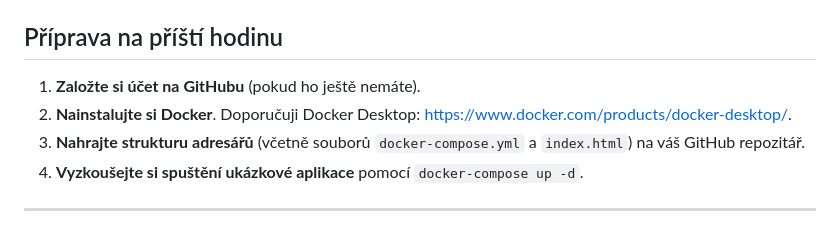
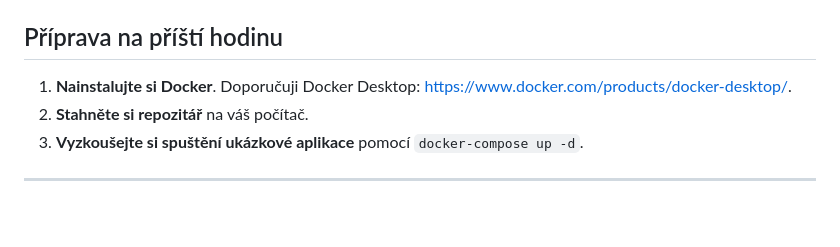
Before and after one commit to TomasRacil/analyza-IS-NoSQL, a Markdown page: 01-uvodni-hodina/README.md, the part around the change. GitHub-like rendering.

```diff
--- a/01-uvodni-hodina/README.md
+++ b/01-uvodni-hodina/README.md
@@ -84,9 +84,9 @@ Po naklonování si otevřete soubor `README.md`, který je v složce `01-uvodni
 
 ## Příprava na příští hodinu
 
-1.  **Založte si účet na GitHubu** (pokud ho ještě nemáte).
-2. **Nainstalujte si Docker**. Doporučuji Docker Desktop: [https://www.docker.com/products/docker-desktop/](https://www.docker.com/products/docker-desktop/).
-3.  **Nahrajte strukturu adresářů** (včetně souborů `docker-compose.yml` a `index.html`) na váš GitHub repozitář.
-4. **Vyzkoušejte si spuštění ukázkové aplikace** pomocí `docker-compose up -d`.
+<!-- 1.  **Založte si účet na GitHubu** (pokud ho ještě nemáte). -->
+1. **Nainstalujte si Docker**. Doporučuji Docker Desktop: [https://www.docker.com/products/docker-desktop/](https://www.docker.com/products/docker-desktop/).
+2.  **Stahněte si repozitář** na váš počítač.
+3. **Vyzkoušejte si spuštění ukázkové aplikace** pomocí `docker-compose up -d`.
 
 ---
```
Also changed, not shown: 02-NoSQL/02-klic-hodnota-hash-db/README.md (+59 -45 lines).
